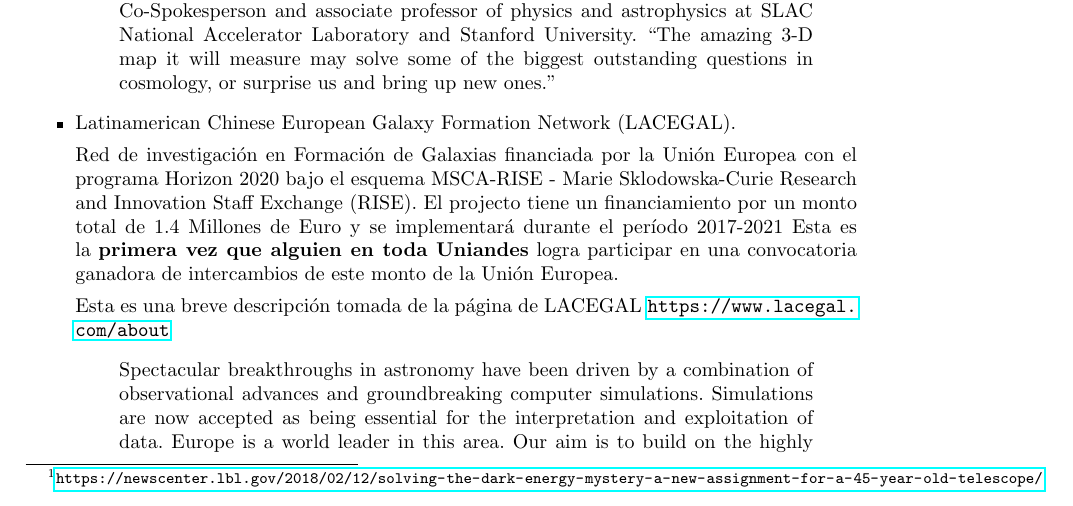
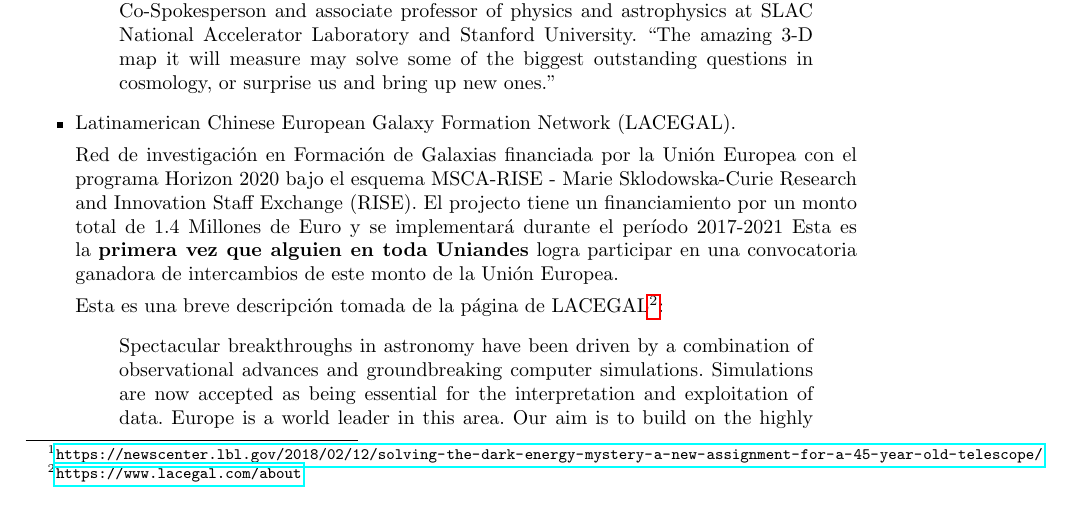
Before and after one commit to forero/CV, a LaTeX document (Performance/2015-2018/report2015-2018.tex): part of page 9 of 12, cut so that both start at the same text. Compiled offline with pdfLaTeX.

Commit message:
colaboraciones

```diff
--- a/Performance/2015-2018/report2015-2018.tex
+++ b/Performance/2015-2018/report2015-2018.tex
@@ -442,7 +442,7 @@ Esta es la {\bf primera vez que alguien en toda Uniandes} logra
 participar en una convocatoria ganadora de intercambios de este monto
 de la Uni\'on Europea.
 
-Esta es una breve descripci\'on tomada de la p\'agina de LACEGAL \url{https://www.lacegal.com/about}
+Esta es una breve descripci\'on tomada de la p\'agina de LACEGAL\footnote{\url{https://www.lacegal.com/about}}:
 \begin{quote}
 Spectacular breakthroughs in astronomy have been driven by a combination of observational advances and groundbreaking computer simulations. Simulations are now accepted as being essential for the interpretation and exploitation of data. Europe is a world leader in this area. Our aim is to build on the highly successful FP7 LACEGAL IRSES to avoid fragmentation of expertise and concentration of supercomputer resources in a few groups. The expansion of LACEGAL will build new research collaborations between Europe and the main centres in Latin America and China, and enhance those established under IRSES. The bulk of exchanges will be undertaken by Early Stage Researchers, who will gain access to unique training in high performance computing, equipping them with skills which are much sought after in academia and industry. We also plan network-wide workshops to share knowledge and provide specialized training, disseminating project results and expertise beyond the membership of LACEGAL.
 \end{quote}
```
Also changed, not shown: Performance/2015-2018/report2015-2018.pdf.
